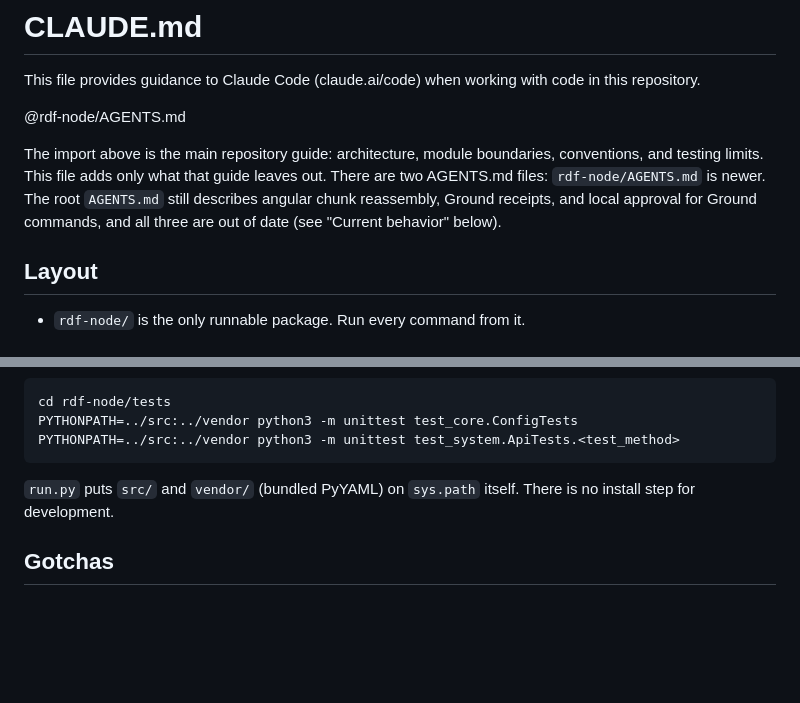
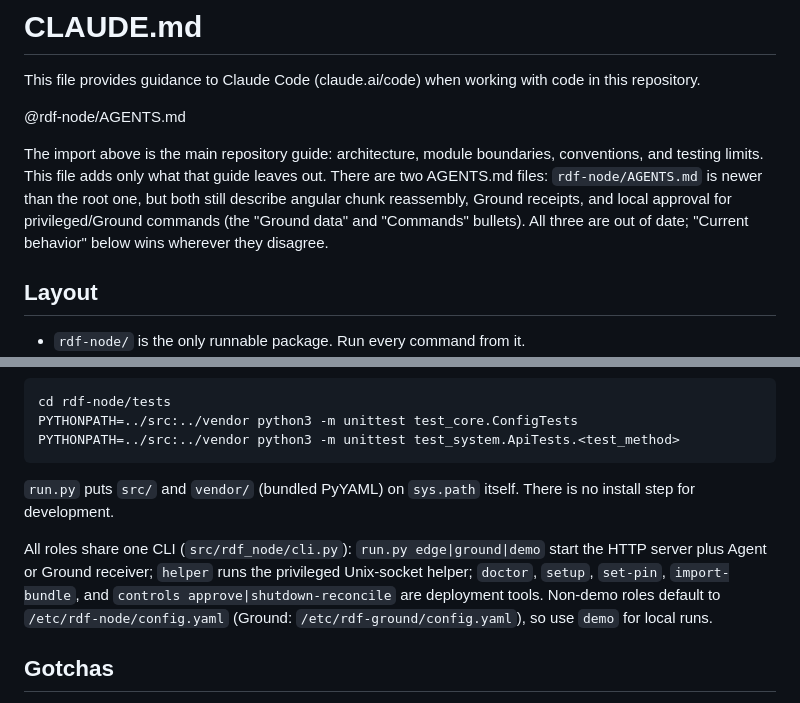
Before and after one commit to sanadunt/rdf-indicator-raspberry, a Markdown page: CLAUDE.md, 2 parts joined by grey strips. Drawn GitHub-style; blank space fills up the shorter version.

Commit message:
CLAUDE.md: flag stale sections in rdf-node/AGENTS.md, document CLI roles
Co-Authored-By: Claude Opus 5.5 <noreply@anthropic.com>
Claude-Session: https://claude.ai/code/session_01SbriiWrBKGma81oV6snZER

```diff
--- a/CLAUDE.md
+++ b/CLAUDE.md
@@ -4,7 +4,7 @@ This file provides guidance to Claude Code (claude.ai/code) when working with co
 
 @rdf-node/AGENTS.md
 
-The import above is the main repository guide: architecture, module boundaries, conventions, and testing limits. This file adds only what that guide leaves out. There are two AGENTS.md files: `rdf-node/AGENTS.md` is newer. The root `AGENTS.md` still describes angular chunk reassembly, Ground receipts, and local approval for Ground commands, and all three are out of date (see "Current behavior" below).
+The import above is the main repository guide: architecture, module boundaries, conventions, and testing limits. This file adds only what that guide leaves out. There are two AGENTS.md files: `rdf-node/AGENTS.md` is newer than the root one, but both still describe angular chunk reassembly, Ground receipts, and local approval for privileged/Ground commands (the "Ground data" and "Commands" bullets). All three are out of date; "Current behavior" below wins wherever they disagree.
 
 ## Layout
 
@@ -31,6 +31,8 @@ PYTHONPATH=../src:../vendor python3 -m unittest test_system.ApiTests.<test_metho
 
 `run.py` puts `src/` and `vendor/` (bundled PyYAML) on `sys.path` itself. There is no install step for development.
 
+All roles share one CLI (`src/rdf_node/cli.py`): `run.py edge|ground|demo` start the HTTP server plus Agent or Ground receiver; `helper` runs the privileged Unix-socket helper; `doctor`, `setup`, `set-pin`, `import-bundle`, and `controls approve|shutdown-reconcile` are deployment tools. Non-demo roles default to `/etc/rdf-node/config.yaml` (Ground: `/etc/rdf-ground/config.yaml`), so use `demo` for local runs.
+
 ## Gotchas
 
 - **SHA256SUMS:** `rdf-node/SHA256SUMS` lists checksums for the packaged files. Both `check-package.sh` and `install.sh` fail if any of them changed. When you edit a listed file, recompute only that file's existing entry. Don't add new entries unless the release scope requires them.
```
